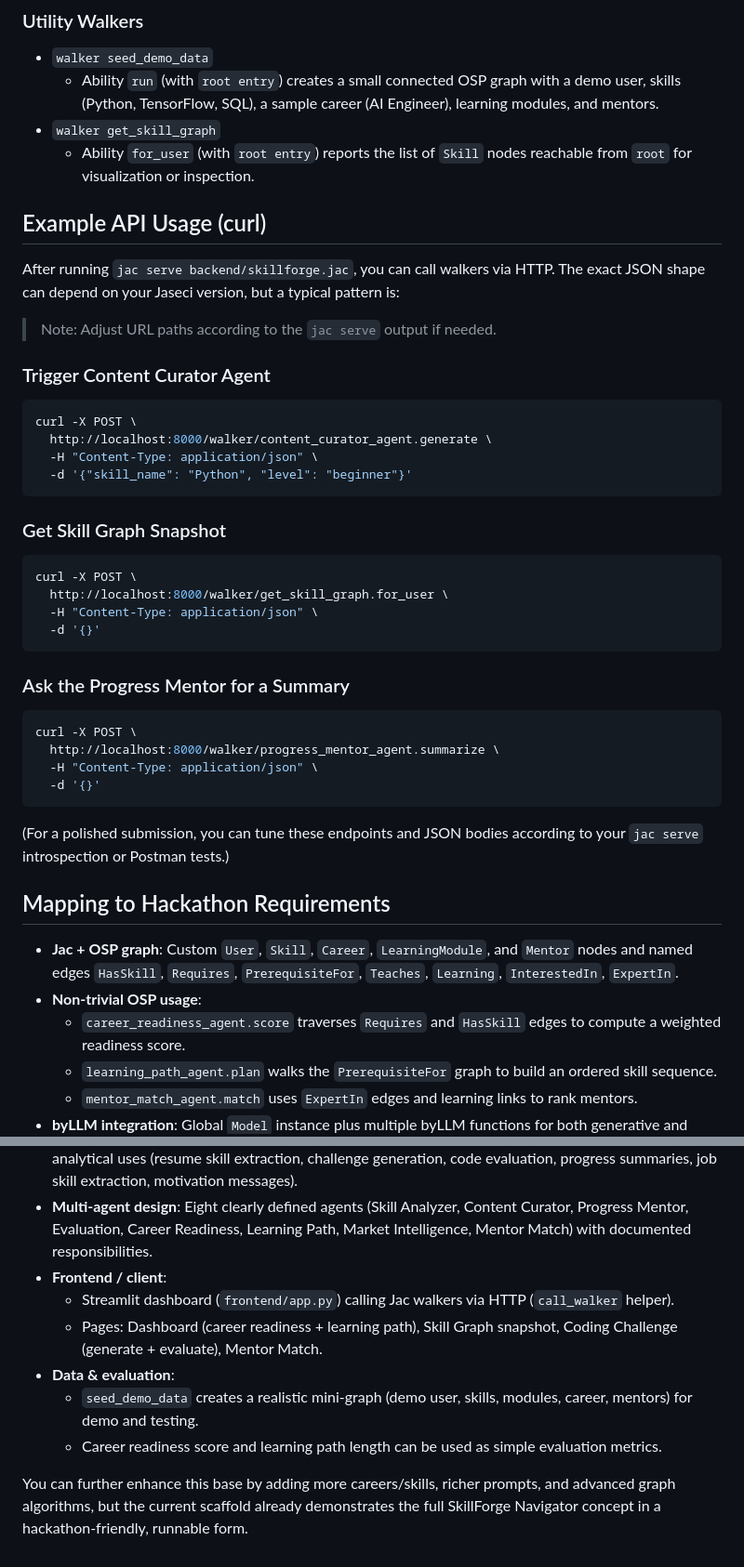
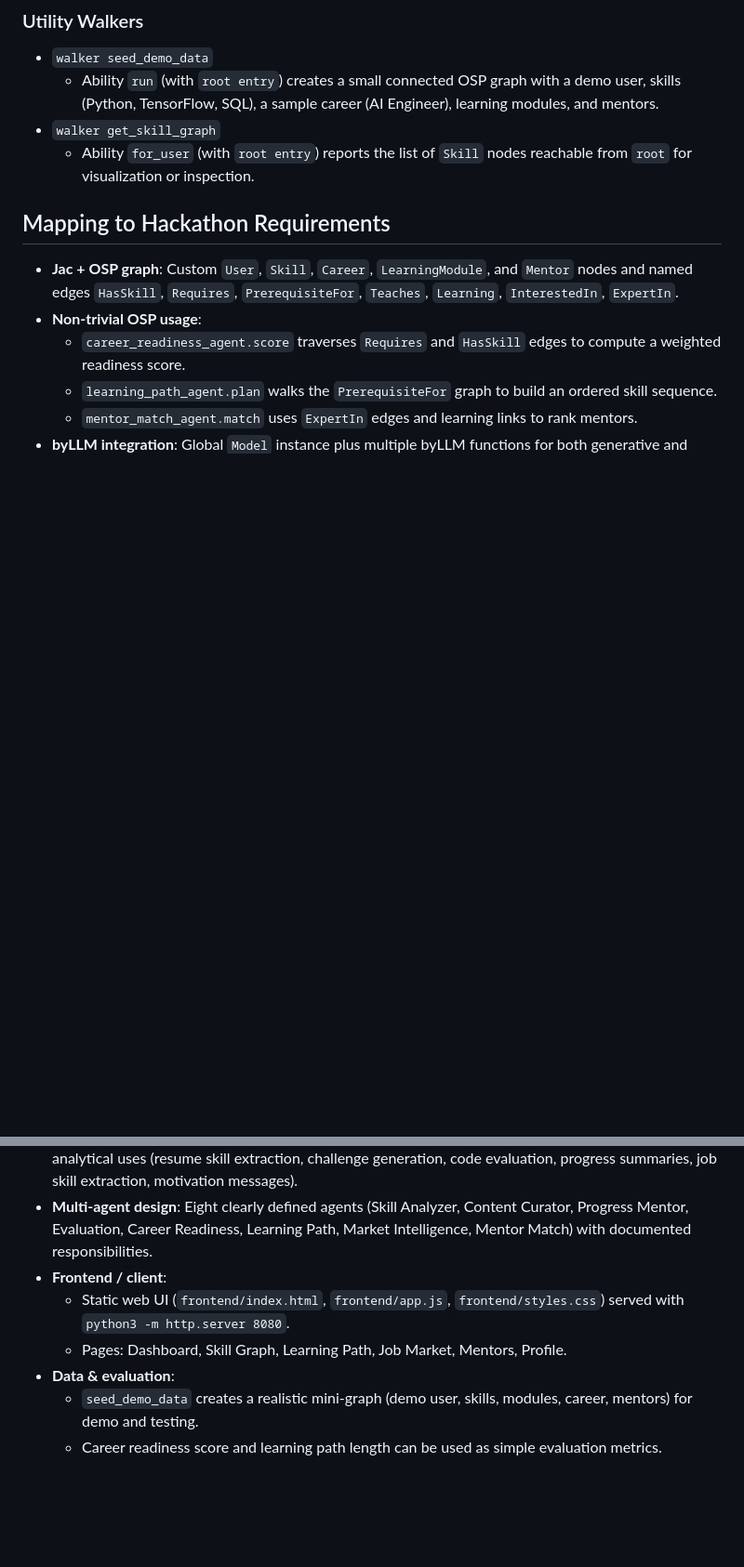
Before and after one commit to Kipng3n0/OUK-Hackathon, a Markdown page: README.md, 2 parts joined by grey strips. Shown: that part at 93% size. Rendered like a GitHub page; blank space fills up the shorter version.

````diff
--- a/README.md
+++ b/README.md
@@ -184,42 +197,6 @@ Each agent is represented as a dedicated walker whose abilities can be invoked f
   - Ability `run` (with `root entry`) creates a small connected OSP graph with a demo user, skills (Python, TensorFlow, SQL), a sample career (AI Engineer), learning modules, and mentors.
 - `walker get_skill_graph`
   - Ability `for_user` (with `root entry`) reports the list of `Skill` nodes reachable from `root` for visualization or inspection.
-
-## Example API Usage (curl)
-
-After running `jac serve backend/skillforge.jac`, you can call walkers via HTTP. The exact JSON shape can depend on your Jaseci version, but a typical pattern is:
-
-> Note: Adjust URL paths according to the `jac serve` output if needed.
-
-### Trigger Content Curator Agent
-
-```bash
-curl -X POST \
-  http://localhost:8000/walker/content_curator_agent.generate \
-  -H "Content-Type: application/json" \
-  -d '{"skill_name": "Python", "level": "beginner"}'
-```
-
-### Get Skill Graph Snapshot
-
-```bash
-curl -X POST \
-  http://localhost:8000/walker/get_skill_graph.for_user \
-  -H "Content-Type: application/json" \
-  -d '{}'
-```
-
-### Ask the Progress Mentor for a Summary
-
-```bash
-curl -X POST \
-  http://localhost:8000/walker/progress_mentor_agent.summarize \
-  -H "Content-Type: application/json" \
-  -d '{}'
-```
-
-(For a polished submission, you can tune these endpoints and JSON bodies according to your `jac serve` introspection or Postman tests.)
-
 ## Mapping to Hackathon Requirements
 
 - **Jac + OSP graph**: Custom `User`, `Skill`, `Career`, `LearningModule`, and `Mentor` nodes and named edges `HasSkill`, `Requires`, `PrerequisiteFor`, `Teaches`, `Learning`, `InterestedIn`, `ExpertIn`.
@@ -230,10 +207,8 @@ curl -X POST \
 - **byLLM integration**: Global `Model` instance plus multiple byLLM functions for both generative and analytical uses (resume skill extraction, challenge generation, code evaluation, progress summaries, job skill extraction, motivation messages).
 - **Multi‑agent design**: Eight clearly defined agents (Skill Analyzer, Content Curator, Progress Mentor, Evaluation, Career Readiness, Learning Path, Market Intelligence, Mentor Match) with documented responsibilities.
 - **Frontend / client**:
-  - Streamlit dashboard (`frontend/app.py`) calling Jac walkers via HTTP (`call_walker` helper).
-  - Pages: Dashboard (career readiness + learning path), Skill Graph snapshot, Coding Challenge (generate + evaluate), Mentor Match.
+  - Static web UI (`frontend/index.html`, `frontend/app.js`, `frontend/styles.css`) served with `python3 -m http.server 8080`.
+  - Pages: Dashboard, Skill Graph, Learning Path, Job Market, Mentors, Profile.
 - **Data & evaluation**:
   - `seed_demo_data` creates a realistic mini‑graph (demo user, skills, modules, career, mentors) for demo and testing.
   - Career readiness score and learning path length can be used as simple evaluation metrics.
-
-You can further enhance this base by adding more careers/skills, richer prompts, and advanced graph algorithms, but the current scaffold already demonstrates the full SkillForge Navigator concept in a hackathon‑friendly, runnable form.
````
Also changed, not shown: other parts of README.md (+39 -26 lines).
